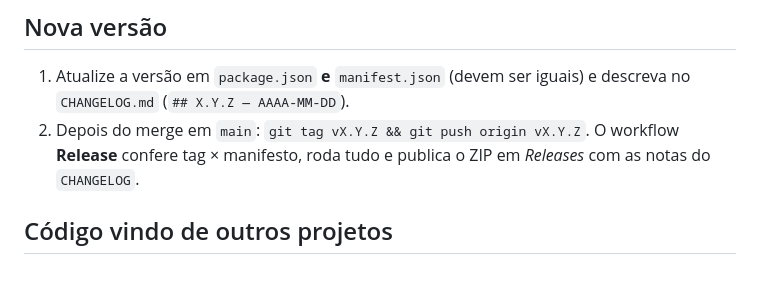
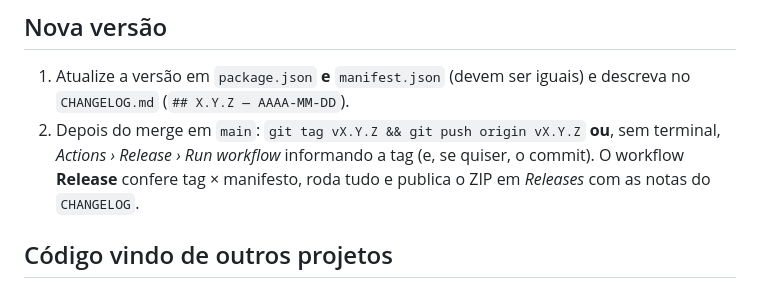
Before and after one commit to euriconetoia-cmyk/Unidigit-l-Assist, a Markdown page: .github/CONTRIBUTING.md, the part around the change. GitHub-like rendering.

```diff
--- a/.github/CONTRIBUTING.md
+++ b/.github/CONTRIBUTING.md
@@ -22,7 +22,7 @@ Mensagens curtas no imperativo, em português, com prefixo: `feat:`, `fix:`, `do
 
 ## Nova versão
 1. Atualize a versão em `package.json` **e** `manifest.json` (devem ser iguais) e descreva no `CHANGELOG.md` (`## X.Y.Z — AAAA-MM-DD`).
-2. Depois do merge em `main`: `git tag vX.Y.Z && git push origin vX.Y.Z`. O workflow **Release** confere tag × manifesto, roda tudo e publica o ZIP em *Releases* com as notas do `CHANGELOG`.
+2. Depois do merge em `main`: `git tag vX.Y.Z && git push origin vX.Y.Z` **ou**, sem terminal, *Actions › Release › Run workflow* informando a tag (e, se quiser, o commit). O workflow **Release** confere tag × manifesto, roda tudo e publica o ZIP em *Releases* com as notas do `CHANGELOG`.
 
 ## Código vindo de outros projetos
 `src/modules/importar-notas/vendor` e `src/modules/alunos/vendor` são cópias geradas por `npm run sync`. Não edite à mão: mude no projeto de origem e sincronize.
```
Also changed, not shown: README.md (+28 -9 lines), docs/README.md (+1 -0 lines), docs/imagens/alunos-resumo.png (added), docs/imagens/criar-conteudo.png (added), docs/imagens/menu-apoio.png (added), docs/imagens/menu.png (added), docs/imagens/painel-turmas.png (added), 1 other file.
